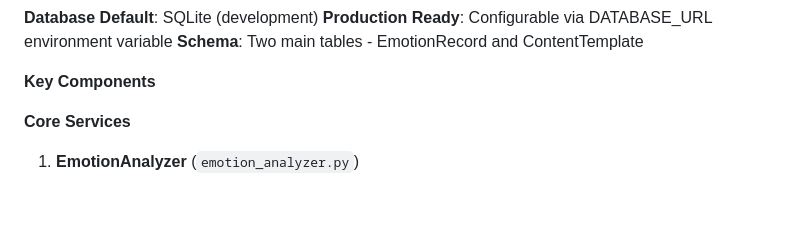
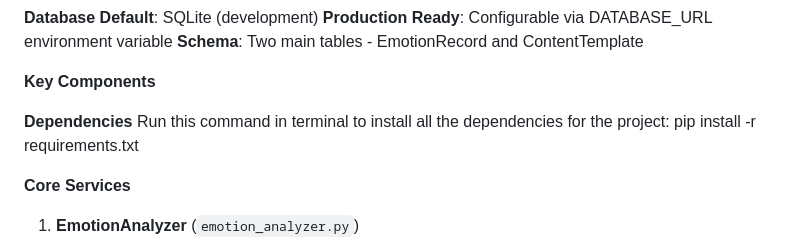
Before and after one commit to uknasir3052/MoodMorphApplication, a Markdown page: README.md, the part around the change. GitHub-like rendering; blank space fills up the shorter version.

```diff
--- a/README.md
+++ b/README.md
@@ -29,6 +29,10 @@ The application follows a traditional server-side web architecture with the foll
   **Schema**: Two main tables - EmotionRecord and ContentTemplate
 
 **Key Components**
+
+**Dependencies**
+  Run this command in terminal to install all the dependencies for the project:
+  pip install -r requirements.txt
 
 **Core Services**
 
```
